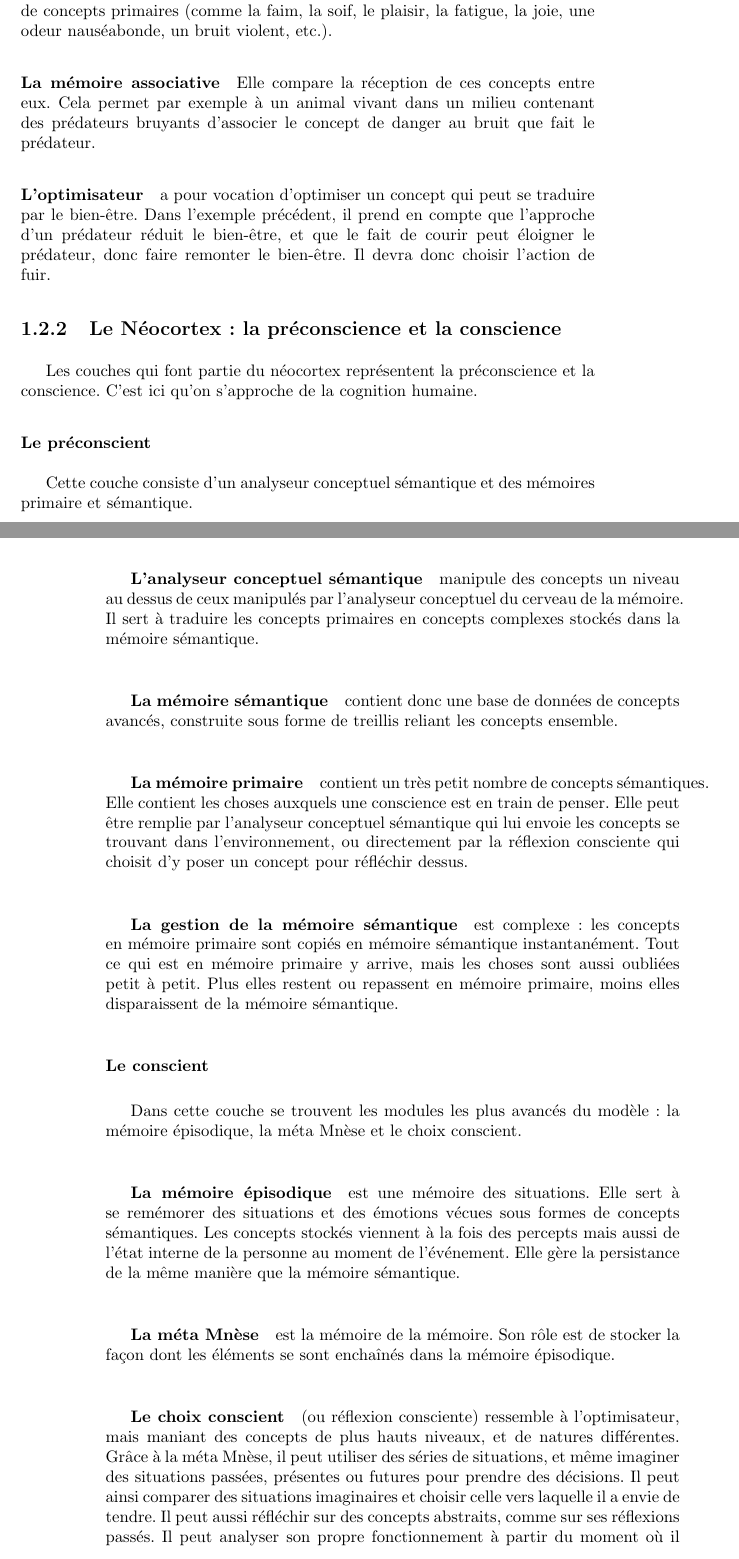
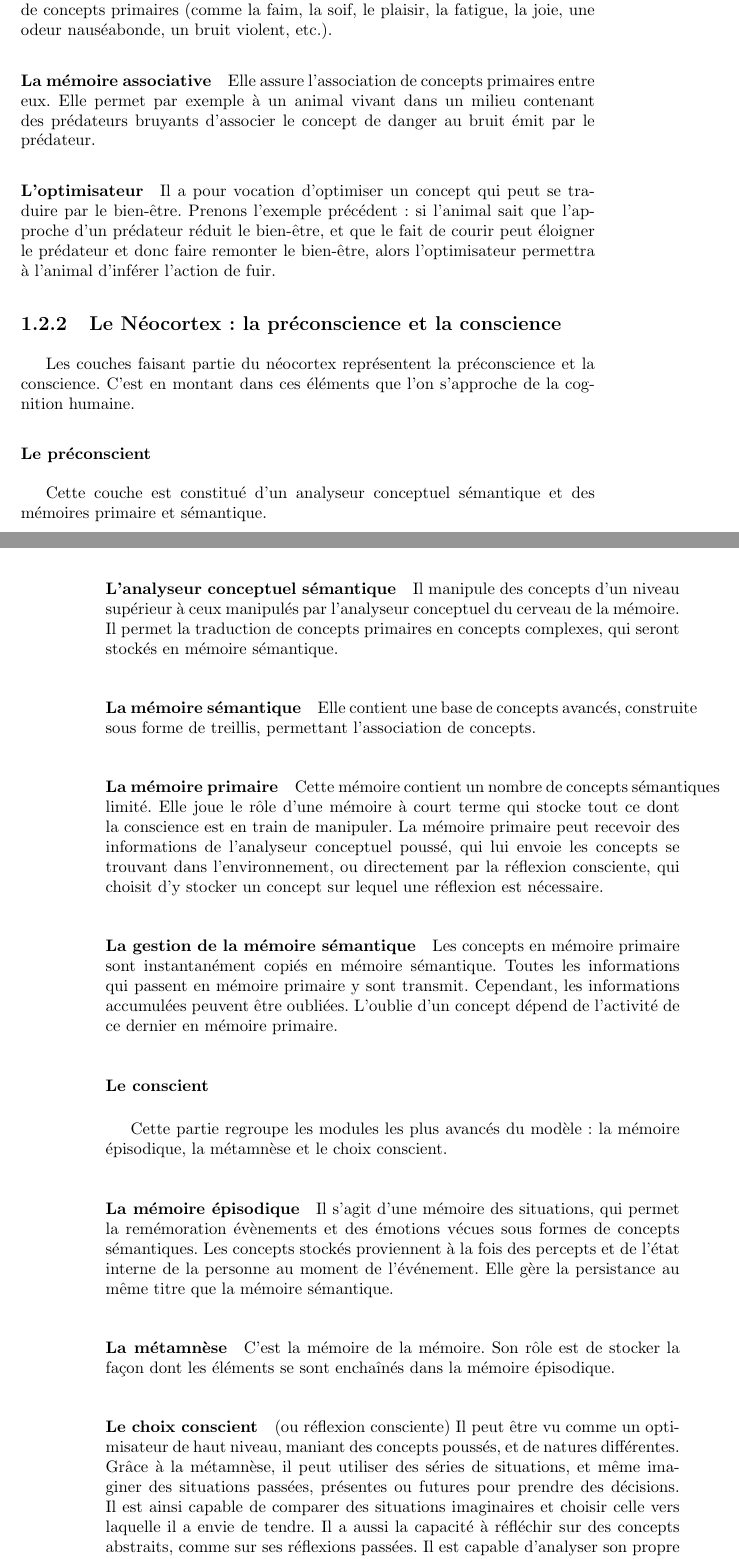
Before and after one commit to cogitoTeam/IA_a_cognitive_approach, a LaTeX book (Docs/Latex/rapport_final/rapport_final_ac.tex, which reads Docs/Latex/rapport_final/presentation/comment.tex): two parts of pages 15 and 16 of 53, joined at a grey line, cut so that both start at the same text. Compiled offline with pdfLaTeX; a LaTeX package or settings file that is missing is left out.

Commit message:
relecture / modifs comment.tex

```diff
--- a/Docs/Latex/rapport_final/presentation/comment.tex
+++ b/Docs/Latex/rapport_final/presentation/comment.tex
@@ -31,56 +31,45 @@ Les sorties assurent la transmission des informations produites par le cerveau a
 
 \subsubsection{Le cerveau de la mémoire} Cette couche est plus
 complexe que la dernière. Elle est composée d'un analyseur conceptuel, d'une mémoire
-associative et d'un optimisateur
-.
+associative et d'un optimisateur.
+
 \paragraph {L'analyseur conceptuel} Il analyse des entrées en dur à une base de
 données de concepts primaires (comme la faim, la soif, le plaisir, la fatigue, la joie, une odeur
 nauséabonde, un bruit violent, etc.).
-\paragraph {La mémoire associative} Elle compare la réception de ces concepts
-entre eux. Cela permet par exemple à un animal vivant dans un milieu contenant des prédateurs
-bruyants d’associer le concept de danger au bruit que fait le prédateur.
-\paragraph {L’optimisateur} a pour vocation d’optimiser un concept qui peut
-se traduire par le bien-être. Dans l’exemple précédent, il prend en compte que l’approche d’un
-prédateur réduit le bien-être, et que le fait de courir peut éloigner le
-prédateur, donc faire remonter le bien-être. Il devra donc choisir l’action de
-fuir.
+\paragraph {La mémoire associative} Elle assure l'association de concepts primaires
+entre eux. Elle permet par exemple à un animal vivant dans un milieu contenant des prédateurs
+bruyants d’associer le concept de danger au bruit émit par le prédateur.
+\paragraph {L’optimisateur} Il a pour vocation d’optimiser un concept qui peut
+se traduire par le bien-être. Prenons l’exemple précédent : si l'animal sait que l’approche d’un prédateur réduit le bien-être, et que le fait de courir peut éloigner le
+prédateur et donc faire remonter le bien-être, alors l'optimisateur permettra à l'animal d'inférer l’action de fuir.
 
 \subsection{Le Néocortex : la préconscience et la conscience}
-Les couches qui font partie du néocortex représentent la préconscience et la
-conscience. C'est ici qu'on s'approche de la cognition humaine.
-\subsubsection{Le préconscient} Cette couche consiste d'un analyseur
+Les couches faisant partie du néocortex représentent la préconscience et la
+conscience. C'est en montant dans ces éléments que l'on s'approche de la cognition humaine.
+
+\subsubsection{Le préconscient} Cette couche est constitué d'un analyseur
 conceptuel sémantique et des mémoires primaire et sémantique.
-\subparagraph{L'analyseur conceptuel sémantique} manipule des concepts un niveau
-au dessus de ceux manipulés par l’analyseur conceptuel du cerveau de la mémoire. Il sert à
-traduire les concepts primaires en concepts complexes stockés dans la mémoire
+
+\paragraph{L'analyseur conceptuel sémantique} Il manipule des concepts d'un niveau
+supérieur à ceux manipulés par l’analyseur conceptuel du cerveau de la mémoire. Il permet la
+traduction de concepts primaires en concepts complexes, qui seront stockés en mémoire
 sémantique.
-\subparagraph{La mémoire sémantique} contient donc une base de
-données de concepts avancés, construite sous forme de treillis reliant les
-concepts ensemble.
-\subparagraph{La mémoire primaire} contient un très petit nombre de concepts
-sémantiques. Elle contient les choses auxquels une conscience est en
-train de penser. Elle peut être remplie par l’analyseur conceptuel sémantique qui lui envoie les
-concepts se trouvant dans l’environnement, ou directement par la réflexion
-consciente qui choisit d’y poser un concept pour réfléchir dessus.
-\subparagraph{La gestion de la mémoire sémantique} est complexe : les concepts
-en mémoire primaire sont copiés en mémoire sémantique instantanément. Tout ce qui est en
-mémoire primaire y arrive, mais les choses sont aussi oubliées petit à petit.
-Plus elles restent ou repassent en mémoire primaire, moins elles disparaissent
-de la mémoire sémantique.
-\subsubsection{Le conscient} Dans cette couche se trouvent les modules les plus
-avancés du modèle : la mémoire épisodique, la méta Mnèse  et le choix conscient.
-\subparagraph{La mémoire épisodique} est une mémoire des situations. Elle sert à
-se remémorer des situations et des émotions vécues sous formes de concepts
-sémantiques. Les concepts stockés viennent à la fois des percepts mais aussi de l’état interne de
-la personne au moment de l’événement. Elle gère la persistance de la même
-manière que la mémoire sémantique.
-\subparagraph{La méta Mnèse} est la mémoire de la mémoire. Son rôle est de stocker la
+
+\paragraph{La mémoire sémantique} Elle contient une base de concepts avancés, construite sous forme de treillis, permettant l'association de concepts.
+
+\paragraph{La mémoire primaire} Cette mémoire contient un nombre de concepts
+sémantiques limité. Elle joue le rôle d'une mémoire à court terme qui stocke tout ce dont la conscience est en train de manipuler. La mémoire primaire peut recevoir des informations de l’analyseur conceptuel poussé, qui lui envoie les concepts se trouvant dans l’environnement, ou directement par la réflexion consciente, qui choisit d’y stocker un concept sur lequel une réflexion est nécessaire.
+
+\paragraph{La gestion de la mémoire sémantique} Les concepts en mémoire primaire sont instantanément copiés en mémoire sémantique. Toutes les informations qui passent en
+mémoire primaire y sont transmit. Cependant, les informations accumulées peuvent être oubliées.
+L'oublie d'un concept dépend de l'activité de ce dernier en mémoire primaire.
+
+\subsubsection{Le conscient}
+Cette partie regroupe les modules les plus avancés du modèle : la mémoire épisodique, la métamnèse et le choix conscient.
+
+\paragraph{La mémoire épisodique} Il s'agit d'une mémoire des situations, qui permet la remémoration évènements et des émotions vécues sous formes de concepts sémantiques. Les concepts stockés proviennent à la fois des percepts et de l’état interne de la personne au moment de l'événement. Elle gère la persistance au même titre que la mémoire sémantique.
+
+\paragraph{La métamnèse} C'est la mémoire de la mémoire. Son rôle est de stocker la
 façon dont les éléments se sont enchaînés dans la mémoire épisodique.
-\subparagraph{Le choix conscient} (ou réflexion consciente) ressemble à l'optimisateur,
-mais maniant des concepts de plus hauts niveaux, et de natures différentes. Grâce à
-la méta Mnèse, il peut utiliser des séries de situations, et même imaginer des
-situations passées, présentes ou futures pour prendre des décisions. Il peut
-ainsi comparer des situations imaginaires et choisir celle vers laquelle il a
-envie de tendre. Il peut aussi réfléchir sur des concepts abstraits, comme sur
-ses réflexions passés. Il peut analyser son propre fonctionnement à partir du
-moment où il arrive à le retranscrire sous forme de concepts.
+
+\paragraph{Le choix conscient} (ou réflexion consciente) Il peut être vu comme un optimisateur de haut niveau, maniant des concepts poussés, et de natures différentes. Grâce à la métamnèse, il peut utiliser des séries de situations, et même imaginer des situations passées, présentes ou futures pour prendre des décisions. Il est ainsi capable de comparer des situations imaginaires et choisir celle vers laquelle il a envie de tendre. Il a aussi la capacité à réfléchir sur des concepts abstraits, comme sur ses réflexions passées. Il est capable d'analyser son propre fonctionnement du moment où il arrive à le retranscrire sous forme de concepts.
```
Also changed, not shown: Docs/Latex/rapport_final/presentation/comment.tex (9 more changed lines).
